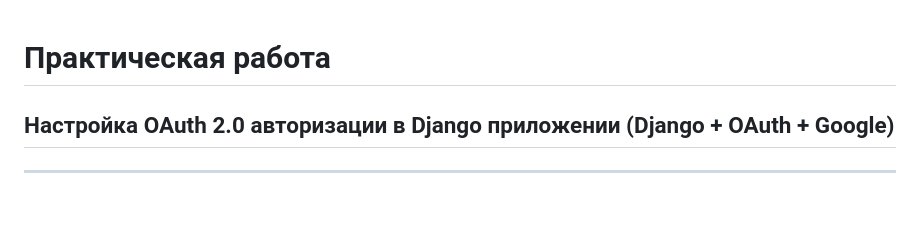
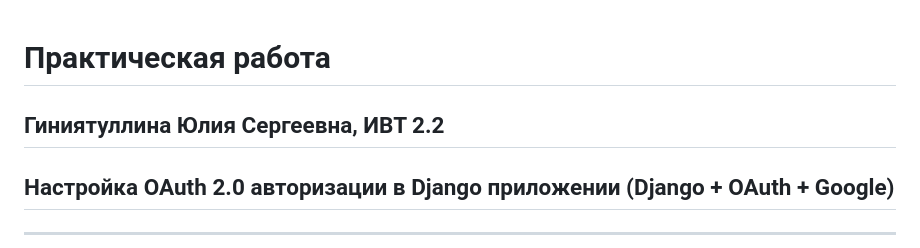
Before and after one commit to julia1gin/prog7practOAuthDjango, a Markdown page: README.md, the part around the change. Drawn GitHub-style; blank space fills up the shorter version.

```diff
--- a/README.md
+++ b/README.md
@@ -1,4 +1,7 @@
 # Практическая работа
+
+## Гиниятуллина Юлия Сергеевна, ИВТ 2.2
+
 ## Настройка OAuth 2.0 авторизации в Django приложении (Django + OAuth + Google)
 
 ---
```
